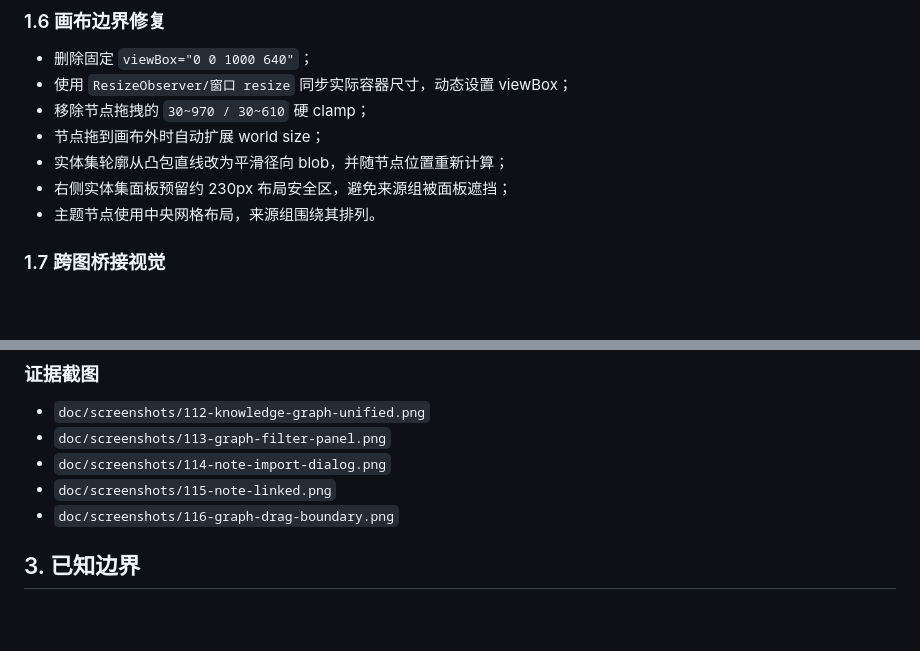
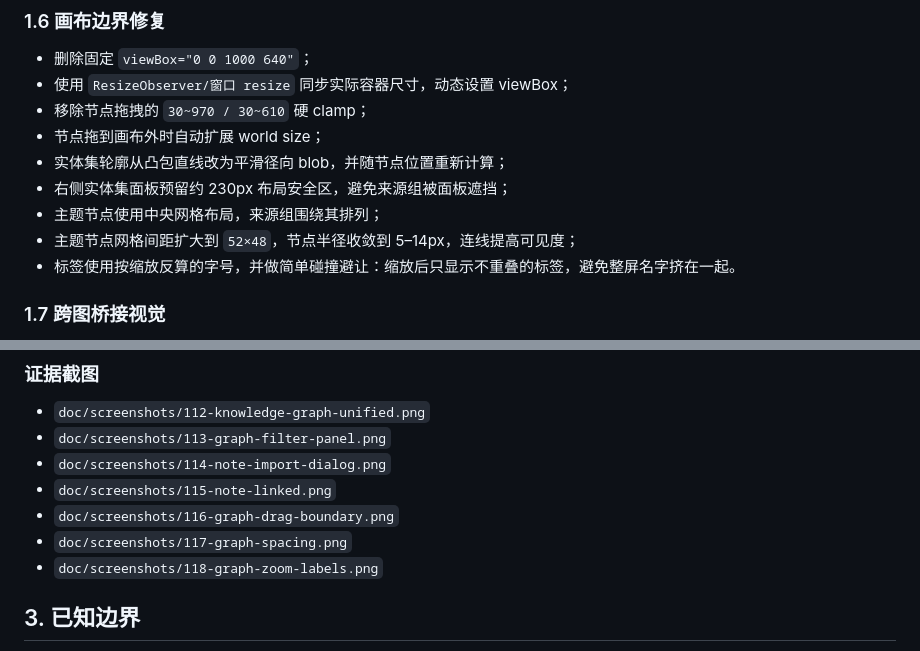
Before and after one commit to wufeng1234567/openstudy-fastapi-ts, a Markdown page: doc/planning/知识图谱统一-实施记录.md, 2 parts joined by grey strips. Drawn GitHub-style; blank space fills up the shorter version.

Commit message:
fix: increase graph node spacing and declutter labels

```diff
--- a/doc/planning/知识图谱统一-实施记录.md
+++ b/doc/planning/知识图谱统一-实施记录.md
@@ -61,7 +61,9 @@
 - 节点拖到画布外时自动扩展 world size；
 - 实体集轮廓从凸包直线改为平滑径向 blob，并随节点位置重新计算；
 - 右侧实体集面板预留约 230px 布局安全区，避免来源组被面板遮挡；
-- 主题节点使用中央网格布局，来源组围绕其排列。
+- 主题节点使用中央网格布局，来源组围绕其排列；
+- 主题节点网格间距扩大到 `52×48`，节点半径收敛到 5–14px，连线提高可见度；
+- 标签使用按缩放反算的字号，并做简单碰撞避让：缩放后只显示不重叠的标签，避免整屏名字挤在一起。
 
 ### 1.7 跨图桥接视觉
 
@@ -98,6 +100,8 @@
 - `doc/screenshots/114-note-import-dialog.png`
 - `doc/screenshots/115-note-linked.png`
 - `doc/screenshots/116-graph-drag-boundary.png`
+- `doc/screenshots/117-graph-spacing.png`
+- `doc/screenshots/118-graph-zoom-labels.png`
 
 ## 3. 已知边界
 
```
Also changed, not shown: openstudy-vue3-ts/doc/screenshots/117-graph-spacing.png (added), openstudy-vue3-ts/doc/screenshots/118-graph-zoom-labels.png (added), 1 other file.
